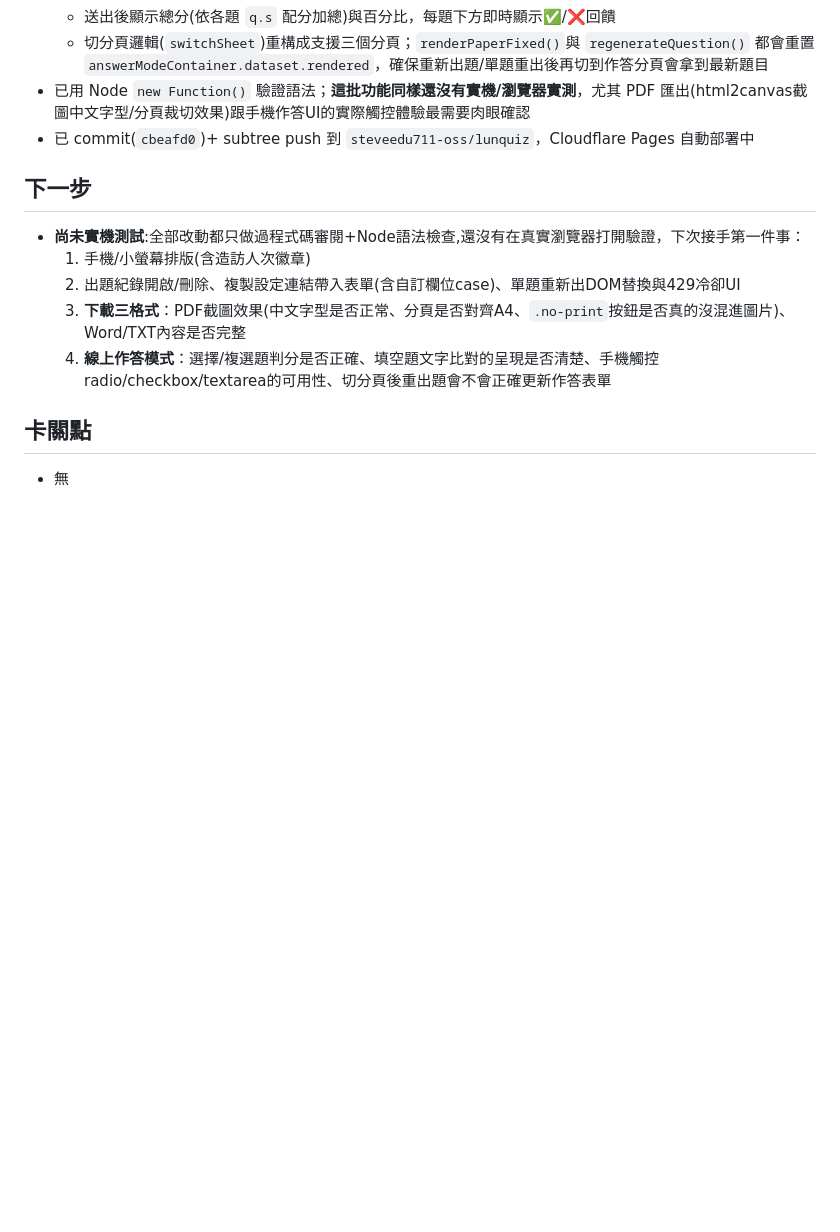
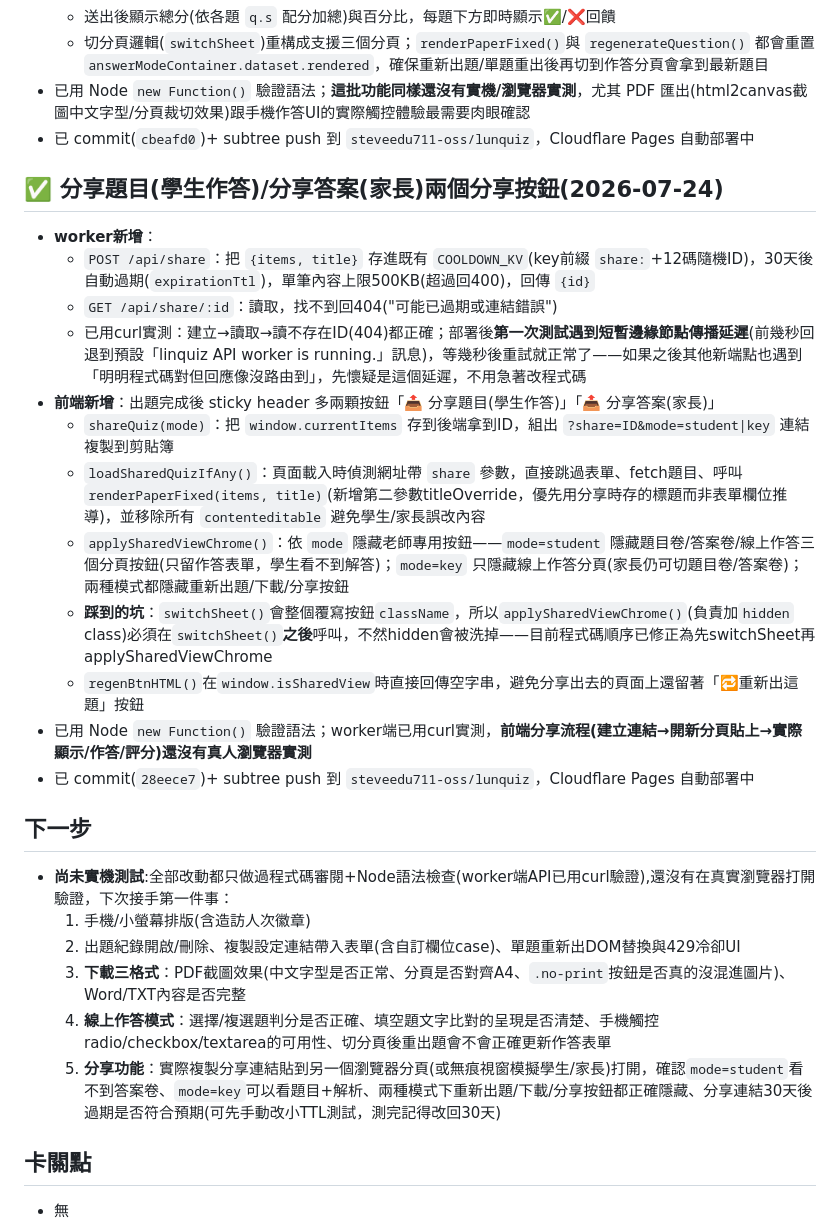
Before and after one commit to steveedu711-oss/lunquiz, a Markdown page: 進度.md, the part around the change. Drawn GitHub-style; blank space fills up the shorter version.

Commit message:
docs(lunquiz): 補記錄分享功能實作細節與踩坑紀錄

```diff
--- a/進度.md
+++ b/進度.md
@@ -77,12 +77,27 @@
 - 已用 Node `new Function()` 驗證語法；**這批功能同樣還沒有實機/瀏覽器實測**，尤其 PDF 匯出(html2canvas截圖中文字型/分頁裁切效果)跟手機作答UI的實際觸控體驗最需要肉眼確認
 - 已 commit(`cbeafd0`)+ subtree push 到 `steveedu711-oss/lunquiz`，Cloudflare Pages 自動部署中
 
+## ✅ 分享題目(學生作答)/分享答案(家長)兩個分享按鈕(2026-07-24)
+- **worker新增**：
+  - `POST /api/share`：把 `{items, title}` 存進既有 `COOLDOWN_KV`(key前綴 `share:`+12碼隨機ID)，30天後自動過期(`expirationTtl`)，單筆內容上限500KB(超過回400)，回傳 `{id}`
+  - `GET /api/share/:id`：讀取，找不到回404("可能已過期或連結錯誤")
+  - 已用curl實測：建立→讀取→讀不存在ID(404)都正確；部署後**第一次測試遇到短暫邊緣節點傳播延遲**(前幾秒回退到預設「linquiz API worker is running.」訊息)，等幾秒後重試就正常了——如果之後其他新端點也遇到「明明程式碼對但回應像沒路由到」，先懷疑是這個延遲，不用急著改程式碼
+- **前端新增**：出題完成後 sticky header 多兩顆按鈕「📤 分享題目(學生作答)」「📤 分享答案(家長)」
+  - `shareQuiz(mode)`：把 `window.currentItems` 存到後端拿到ID，組出 `?share=ID&mode=student|key` 連結複製到剪貼簿
+  - `loadSharedQuizIfAny()`：頁面載入時偵測網址帶 `share` 參數，直接跳過表單、fetch題目、呼叫 `renderPaperFixed(items, title)`(新增第二參數titleOverride，優先用分享時存的標題而非表單欄位推導)，並移除所有 `contenteditable` 避免學生/家長誤改內容
+  - `applySharedViewChrome()`：依 `mode` 隱藏老師專用按鈕——`mode=student` 隱藏題目卷/答案卷/線上作答三個分頁按鈕(只留作答表單，學生看不到解答)；`mode=key` 只隱藏線上作答分頁(家長仍可切題目卷/答案卷)；兩種模式都隱藏重新出題/下載/分享按鈕
+  - **踩到的坑**：`switchSheet()`會整個覆寫按鈕`className`，所以`applySharedViewChrome()`(負責加`hidden` class)必須在`switchSheet()`**之後**呼叫，不然hidden會被洗掉——目前程式碼順序已修正為先switchSheet再applySharedViewChrome
+  - `regenBtnHTML()`在`window.isSharedView`時直接回傳空字串，避免分享出去的頁面上還留著「🔁重新出這題」按鈕
+- 已用 Node `new Function()` 驗證語法；worker端已用curl實測，**前端分享流程(建立連結→開新分頁貼上→實際顯示/作答/評分)還沒有真人瀏覽器實測**
+- 已 commit(`28eece7`)+ subtree push 到 `steveedu711-oss/lunquiz`，Cloudflare Pages 自動部署中
+
 ## 下一步
-- **尚未實機測試**:全部改動都只做過程式碼審閱+Node語法檢查,還沒有在真實瀏覽器打開驗證，下次接手第一件事：
+- **尚未實機測試**:全部改動都只做過程式碼審閱+Node語法檢查(worker端API已用curl驗證),還沒有在真實瀏覽器打開驗證，下次接手第一件事：
   1. 手機/小螢幕排版(含造訪人次徽章)
   2. 出題紀錄開啟/刪除、複製設定連結帶入表單(含自訂欄位case)、單題重新出DOM替換與429冷卻UI
   3. **下載三格式**：PDF截圖效果(中文字型是否正常、分頁是否對齊A4、`.no-print`按鈕是否真的沒混進圖片)、Word/TXT內容是否完整
   4. **線上作答模式**：選擇/複選題判分是否正確、填空題文字比對的呈現是否清楚、手機觸控radio/checkbox/textarea的可用性、切分頁後重出題會不會正確更新作答表單
+  5. **分享功能**：實際複製分享連結貼到另一個瀏覽器分頁(或無痕視窗模擬學生/家長)打開，確認`mode=student`看不到答案卷、`mode=key`可以看題目+解析、兩種模式下重新出題/下載/分享按鈕都正確隱藏、分享連結30天後過期是否符合預期(可先手動改小TTL測試，測完記得改回30天)
 
 ## 卡關點
 - 無
```
